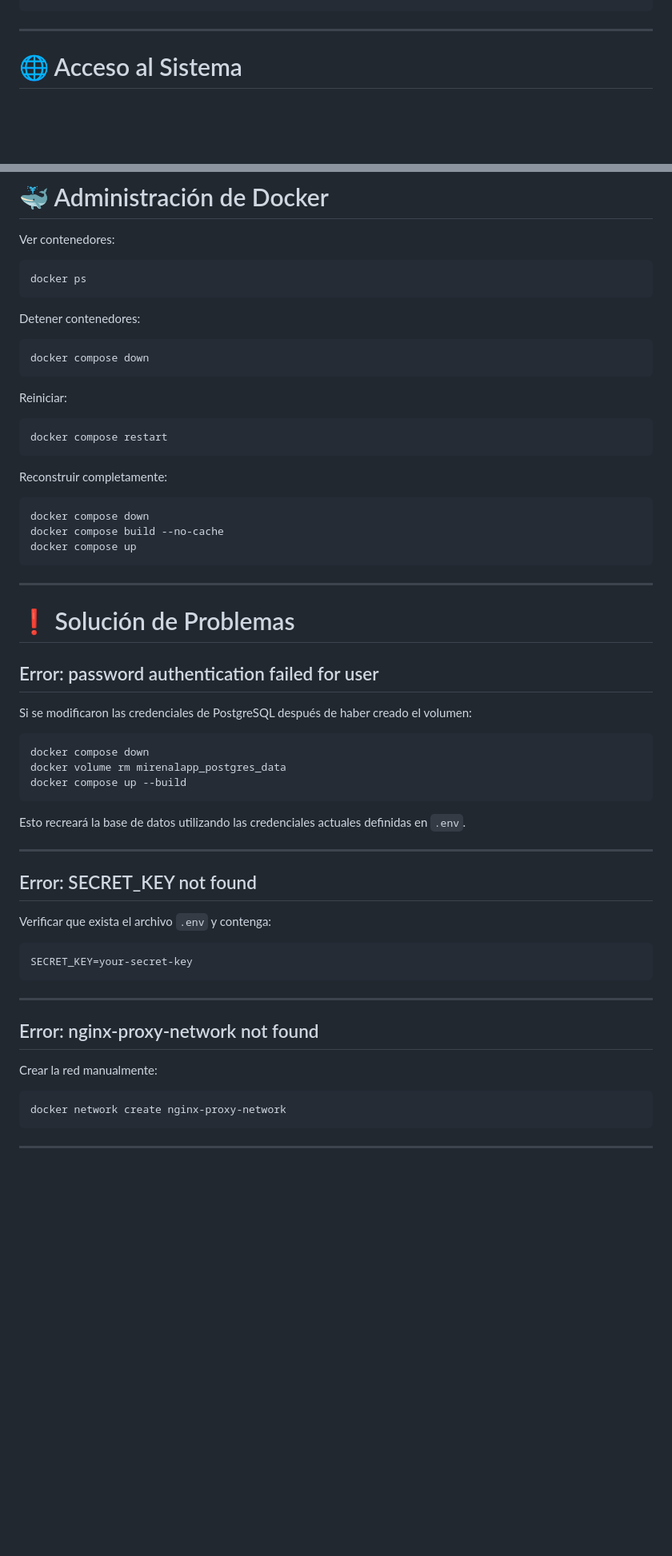
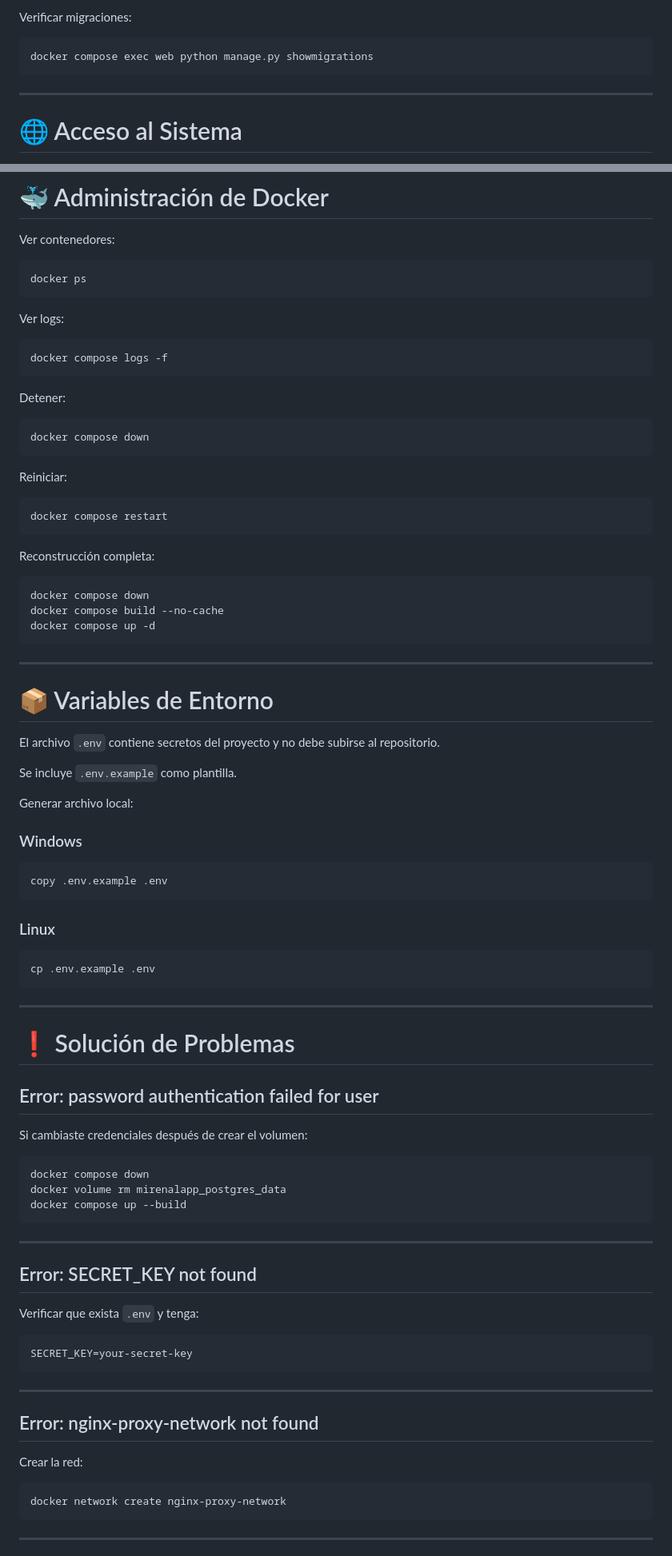
Before and after one commit to AngelAndreiLeonAguilar/MiRenalApp, a Markdown page: README.md, 2 parts joined by grey strips. Shown at 80% size. GitHub-like rendering; blank space fills up the shorter version.

````diff
--- a/README.md
+++ b/README.md
@@ -183,3 +211,7 @@ docker exec -it django_app python manage.py migrate
+Verificar migraciones:
+
+```bash
+docker compose exec web python manage.py showmigrations
 ```
 
 ---
@@ -235,7 +268,13 @@ Ver contenedores:
 docker ps
 ```
 
-Detener contenedores:
+Ver logs:
+
+```bash
+docker compose logs -f
+```
+
+Detener:
 
 ```bash
 docker compose down
@@ -247,12 +286,34 @@ Reiniciar:
 docker compose restart
 ```
 
-Reconstruir completamente:
+Reconstrucción completa:
 
 ```bash
 docker compose down
 docker compose build --no-cache
-docker compose up
+docker compose up -d
+```
+
+---
+
+# 📦 Variables de Entorno
+
+El archivo `.env` contiene secretos del proyecto y no debe subirse al repositorio.
+
+Se incluye `.env.example` como plantilla.
+
+Generar archivo local:
+
+### Windows
+
+```powershell
+copy .env.example .env
+```
+
+### Linux
+
+```bash
+cp .env.example .env
 ```
 
 ---
@@ -261,7 +322,7 @@ docker compose up
 
 ## Error: password authentication failed for user
 
-Si se modificaron las credenciales de PostgreSQL después de haber creado el volumen:
+Si cambiaste credenciales después de crear el volumen:
 
 ```bash
 docker compose down
@@ -269,13 +330,11 @@ docker volume rm mirenalapp_postgres_data
 docker compose up --build
 ```
 
-Esto recreará la base de datos utilizando las credenciales actuales definidas en `.env`.
-
 ---
 
 ## Error: SECRET_KEY not found
 
-Verificar que exista el archivo `.env` y contenga:
+Verificar que exista `.env` y tenga:
 
 ```env
 SECRET_KEY=your-secret-key
@@ -285,7 +344,7 @@ SECRET_KEY=your-secret-key
 
 ## Error: nginx-proxy-network not found
 
-Crear la red manualmente:
+Crear la red:
 
 ```bash
 docker network create nginx-proxy-network
````
Also changed, not shown: other parts of README.md (+53 -12 lines).
